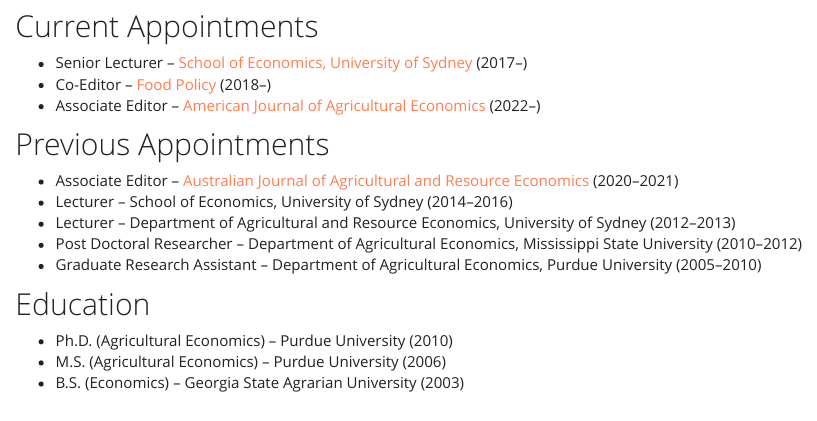
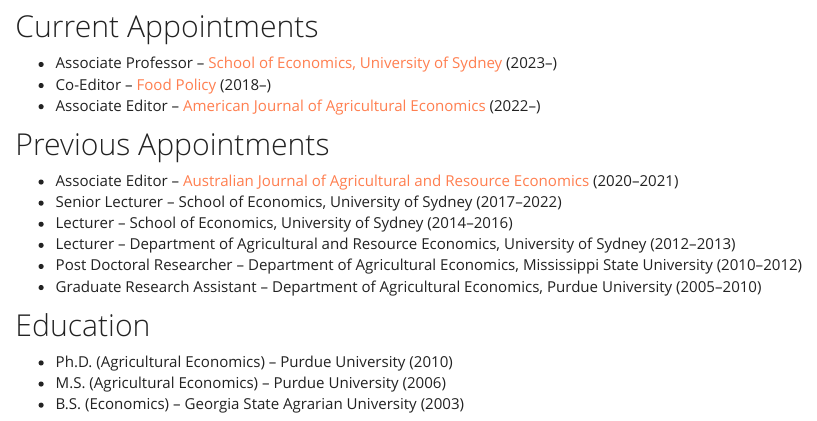
Before and after one commit to dubilava/dubilava.github.io, an R Markdown document (vita.Rmd): the page in a window 1100 px wide, from 330 px down. Rendered offline with R 4.5, knitr and Pandoc, with nearby package versions; some code elsewhere in the file could not run offline; a font, style sheet, LaTeX package, included part or bibliography that could not be used is replaced or left out.

Commit message:
monthly update

```diff
--- a/vita.Rmd
+++ b/vita.Rmd
@@ -47,7 +47,7 @@
 
 ## Current Appointments
 
-- Senior Lecturer -- [School of Economics, University of Sydney](https://www.sydney.edu.au/arts/schools/school-of-economics.html) (2017--)
+- Associate Professor -- [School of Economics, University of Sydney](https://www.sydney.edu.au/arts/schools/school-of-economics.html) (2023--)
 - Co-Editor -- [Food Policy](https://www.journals.elsevier.com/food-policy) (2018--)
 - Associate Editor -- [American Journal of Agricultural Economics](https://onlinelibrary.wiley.com/journal/14678276) (2022--)
 
@@ -55,6 +55,7 @@
 ## Previous Appointments
 
 - Associate Editor -- [Australian Journal of Agricultural and Resource Economics](https://onlinelibrary.wiley.com/journal/14678489) (2020--2021)
+- Senior Lecturer -- School of Economics, University of Sydney (2017--2022)
 - Lecturer -- School of Economics, University of Sydney (2014--2016)
 - Lecturer -- Department of Agricultural and Resource Economics, University of Sydney (2012--2013)
 - Post Doctoral Researcher -- Department of Agricultural Economics, Mississippi State University (2010--2012)
```
Also changed, not shown: index.html, vita.html, 1 other file.
